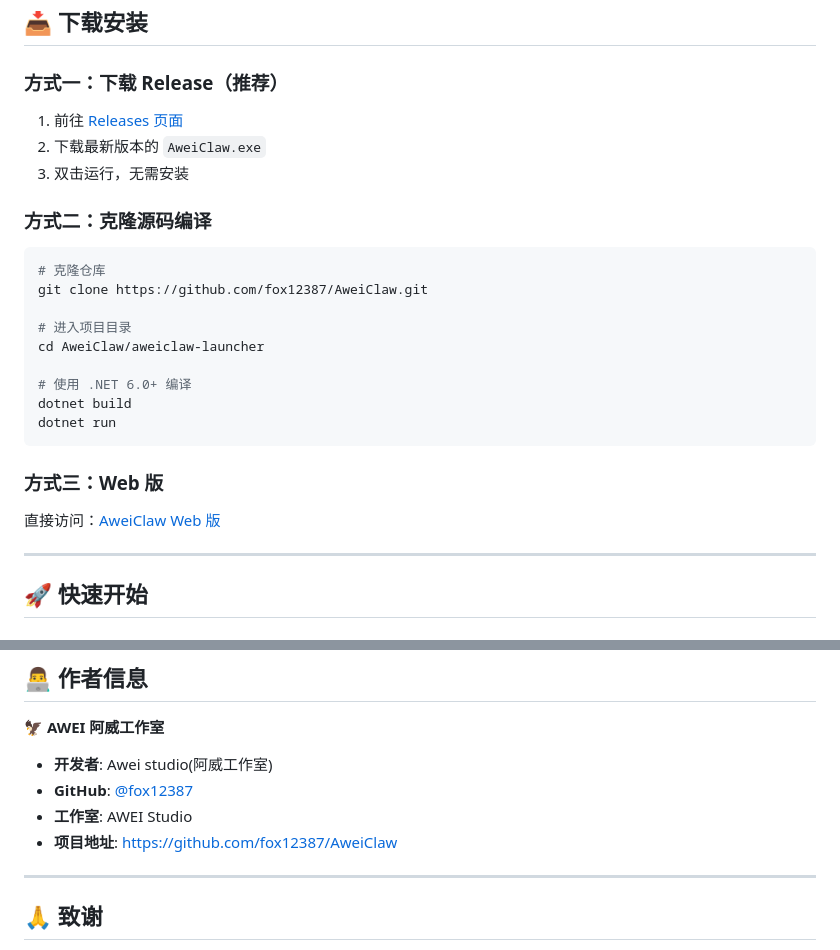
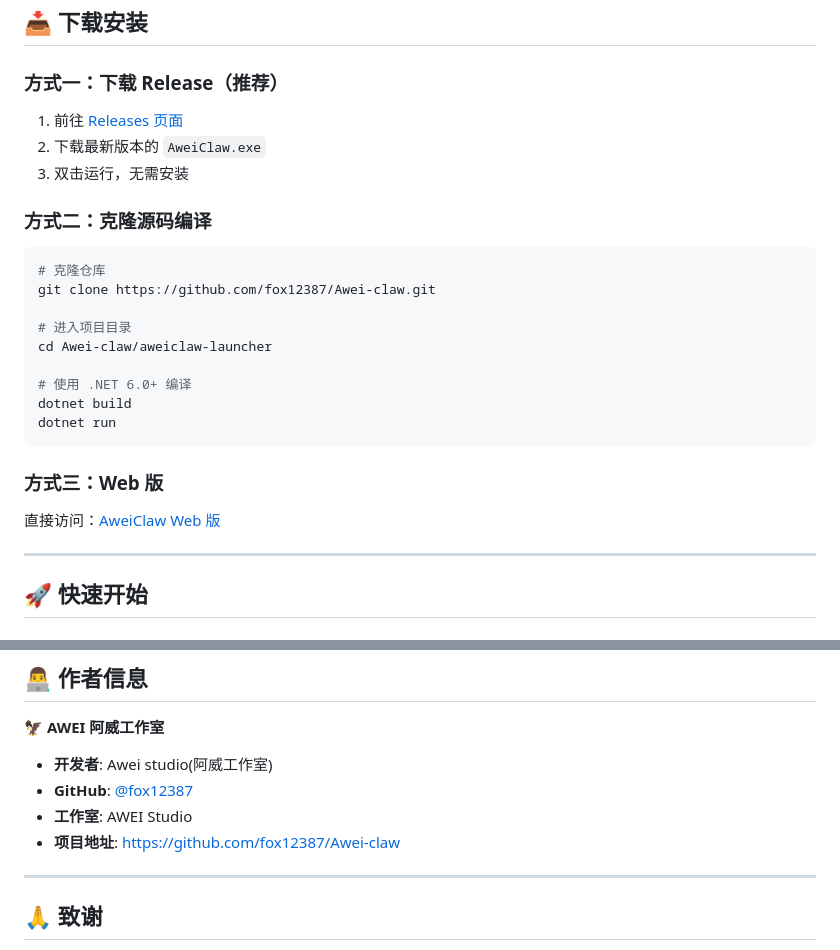
Before and after one commit to fox12387/Awei-claw, a Markdown page: README.md, 2 parts joined by grey strips. Rendered like a GitHub page.

Commit message:
README.md
An AI that can assist you in consulting issues, writing code, generating materials, and creating software websites. It was developed by Awei Studio.

````diff
--- a/README.md
+++ b/README.md
@@ -93,10 +93,10 @@
 
 ```bash
 # 克隆仓库
-git clone https://github.com/fox12387/AweiClaw.git
+git clone https://github.com/fox12387/Awei-claw.git
 
 # 进入项目目录
-cd AweiClaw/aweiclaw-launcher
+cd Awei-claw/aweiclaw-launcher
 
 # 使用 .NET 6.0+ 编译
 dotnet build
@@ -281,7 +281,7 @@ Wiki 包含以下内容：
 - **开发者**: Awei studio(阿威工作室)
 - **GitHub**: [@fox12387](https://github.com/fox12387)
 - **工作室**: AWEI Studio
-- **项目地址**: [https://github.com/fox12387/AweiClaw](https://github.com/fox12387/AweiClaw)
+- **项目地址**: [https://github.com/fox12387/Awei-claw](https://github.com/fox12387/Awei-claw)
 
 ---
 
````
Also changed, not shown: other parts of README.md (+4 -4 lines).
